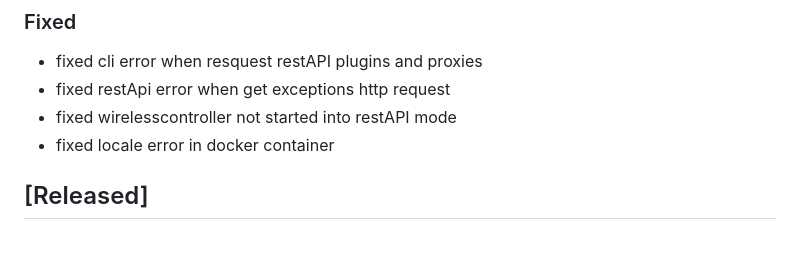
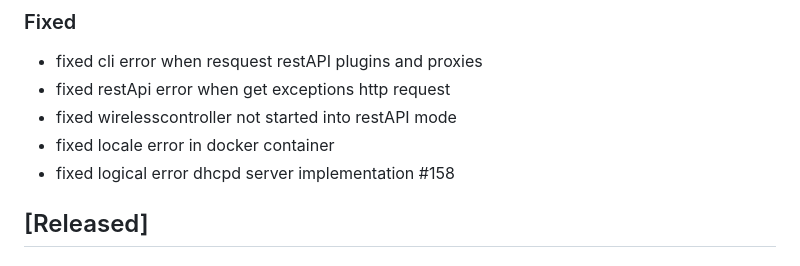
Before and after one commit to P0cL4bs/wifipumpkin3, a Markdown page: CHANGELOG.md, the part around the change. Drawn GitHub-style.

Commit message:
fixed logical error dhcpd server implementation #158

```diff
--- a/CHANGELOG.md
+++ b/CHANGELOG.md
@@ -26,6 +26,7 @@ All notable changes to this project will be documented in this file.
 - fixed restApi error when get exceptions http request
 - fixed wirelesscontroller not started into restAPI mode
 - fixed locale error in docker container
+- fixed logical error dhcpd server implementation #158
 
 ## [Released]
 
```
Also changed, not shown: README.md (+1 -1 lines), docs/screenshot.png, 5 other files.
